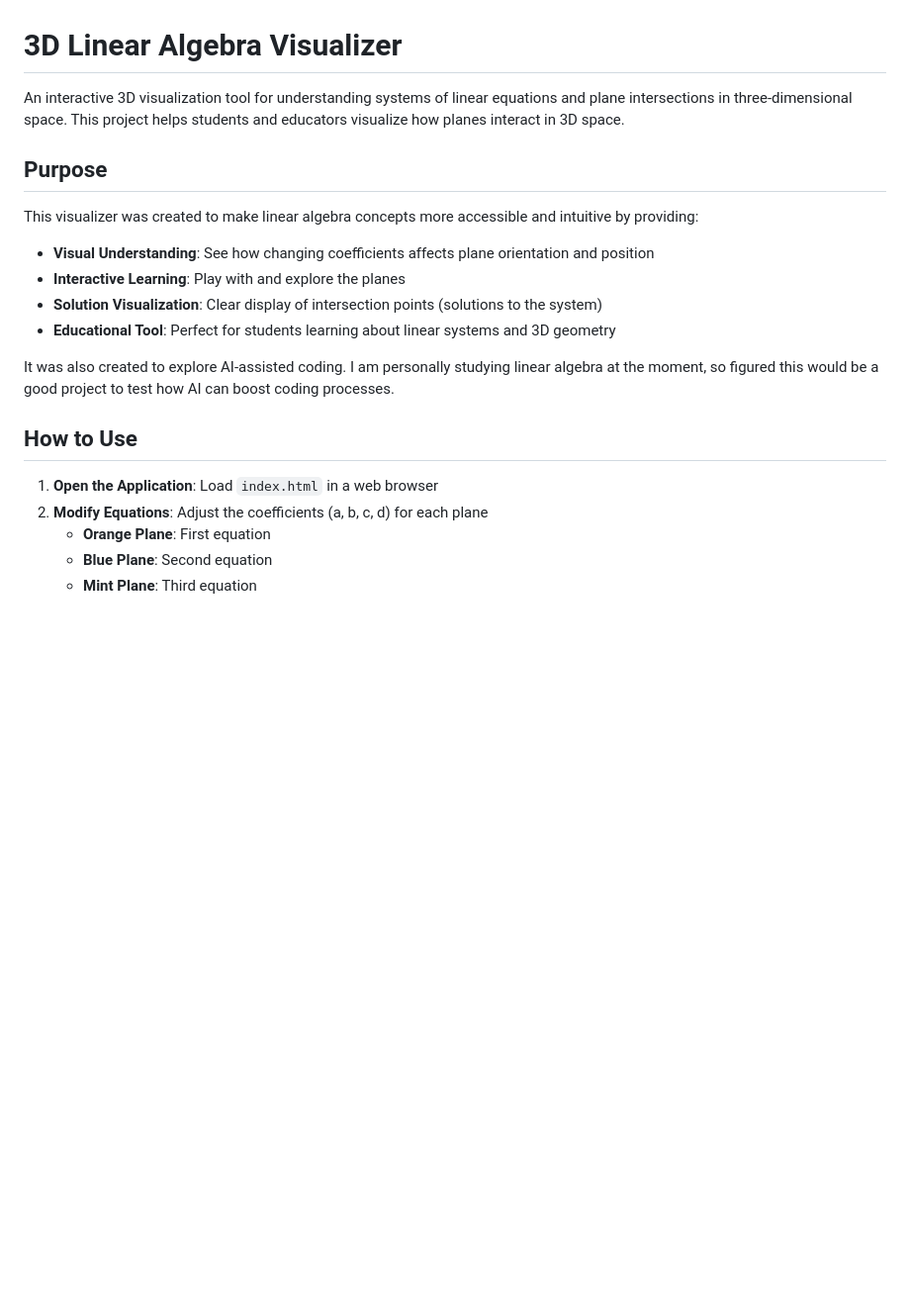
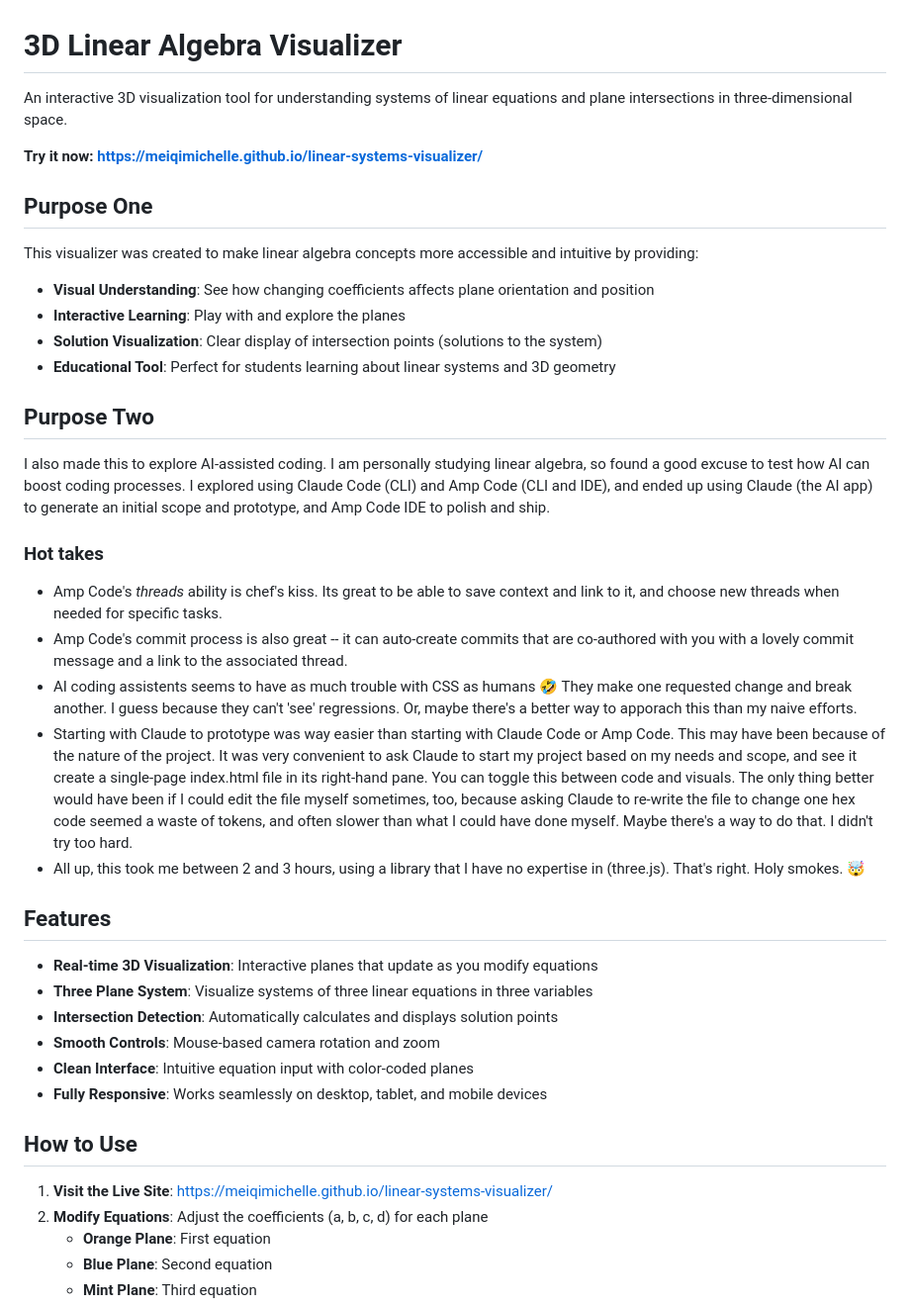
Before and after one commit to meiqimichelle/linear-systems-visualizer, a Markdown page: README.md, the part around the change printed below. Shown: that part at 99% size. Drawn GitHub-style; blank space fills up the shorter version.

```diff
--- a/README.md
+++ b/README.md
@@ -1,8 +1,11 @@
 # 3D Linear Algebra Visualizer
 
-An interactive 3D visualization tool for understanding systems of linear equations and plane intersections in three-dimensional space. This project helps students and educators visualize how planes interact in 3D space.
+An interactive 3D visualization tool for understanding systems of linear equations and plane intersections in three-dimensional space.
 
-## Purpose
+**Try it now: https://meiqimichelle.github.io/linear-systems-visualizer/**
+
+
+## Purpose One
 
 This visualizer was created to make linear algebra concepts more accessible and intuitive by providing:
 
@@ -11,11 +14,30 @@ This visualizer was created to make linear algebra concepts more accessible and
 - **Solution Visualization**: Clear display of intersection points (solutions to the system)
 - **Educational Tool**: Perfect for students learning about linear systems and 3D geometry
 
-It was also created to explore AI-assisted coding. I am personally studying linear algebra at the moment, so figured this would be a good project to test how AI can boost coding processes.
+## Purpose Two
+
+I also made this to explore AI-assisted coding. I am personally studying linear algebra, so found a good excuse to test how AI can boost coding processes. I explored using Claude Code (CLI) and Amp Code (CLI and IDE), and ended up using Claude (the AI app) to generate an initial scope and prototype, and Amp Code IDE to polish and ship.
+
+### Hot takes
+
+- Amp Code's *threads* ability is chef's kiss. Its great to be able to save context and link to it, and choose new threads when needed for specific tasks.
+- Amp Code's commit process is also great -- it can auto-create commits that are co-authored with you with a lovely commit message and a link to the associated thread.
+- AI coding assistents seems to have as much trouble with CSS as humans 🤣 They make one requested change and break another. I guess because they can't 'see' regressions. Or, maybe there's a better way to apporach this than my naive efforts.
+- Starting with Claude to prototype was way easier than starting with Claude Code or Amp Code. This may have been because of the nature of the project. It was very convenient to ask Claude to start my project based on my needs and scope, and see it create a single-page index.html file in its right-hand pane. You can toggle this between code and visuals. The only thing better would have been if I could edit the file myself sometimes, too, because asking Claude to re-write the file to change one hex code seemed a waste of tokens, and often slower than what I could have done myself. Maybe there's a way to do that. I didn't try too hard.
+- All up, this took me between 2 and 3 hours, using a library that I have no expertise in (three.js). That's right. Holy smokes. 🤯
+
+## Features
+
+- **Real-time 3D Visualization**: Interactive planes that update as you modify equations
+- **Three Plane System**: Visualize systems of three linear equations in three variables
+- **Intersection Detection**: Automatically calculates and displays solution points
+- **Smooth Controls**: Mouse-based camera rotation and zoom
+- **Clean Interface**: Intuitive equation input with color-coded planes
+- **Fully Responsive**: Works seamlessly on desktop, tablet, and mobile devices
 
 ## How to Use
 
-1. **Open the Application**: Load `index.html` in a web browser
+1. **Visit the Live Site**: https://meiqimichelle.github.io/linear-systems-visualizer/
 2. **Modify Equations**: Adjust the coefficients (a, b, c, d) for each plane
    - **Orange Plane**: First equation
    - **Blue Plane**: Second equation
```
Also changed, not shown: other parts of README.md (+9 -5 lines).
